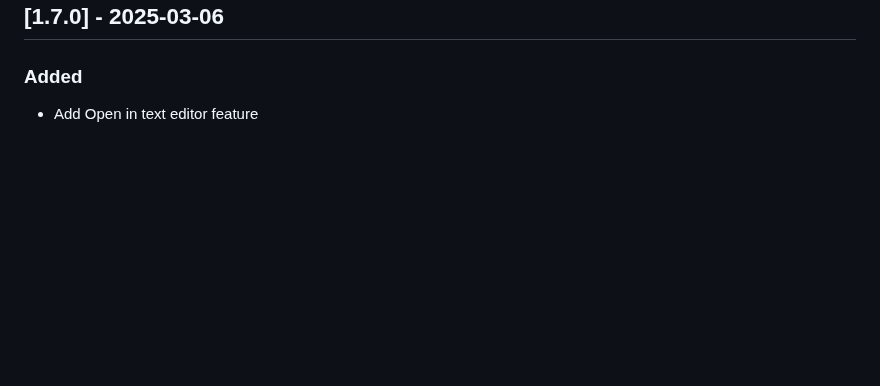
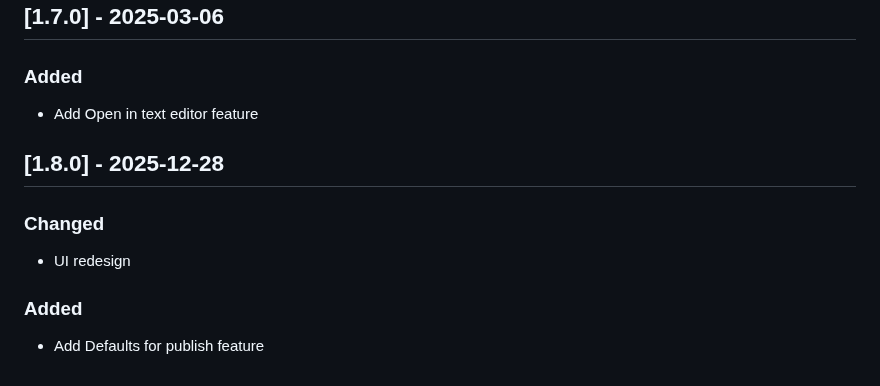
Before and after one commit to rpdswtk/vsmqtt, a Markdown page: CHANGELOG.md, the part around the change. Rendered like a GitHub page; blank space fills up the shorter version.

```diff
--- a/CHANGELOG.md
+++ b/CHANGELOG.md
@@ -86,3 +86,11 @@ VSMQTT versions.
 
 ### Added
 - Add Open in text editor feature
+
+## [1.8.0] - 2025-12-28
+
+### Changed
+- UI redesign
+
+### Added
+- Add Defaults for publish feature
```
Also changed, not shown: README.md (+6 -3 lines), screen.gif, 1 other file.
